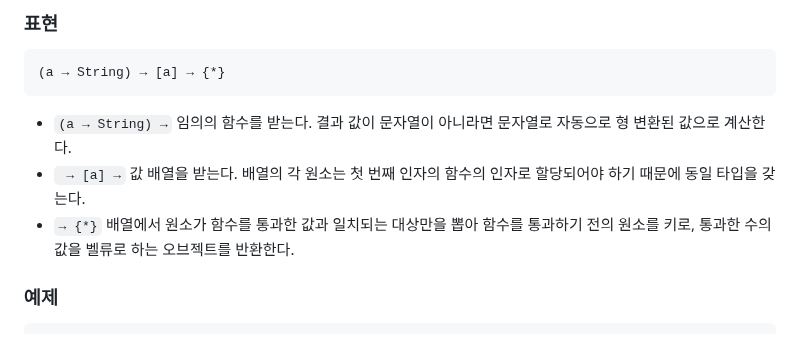
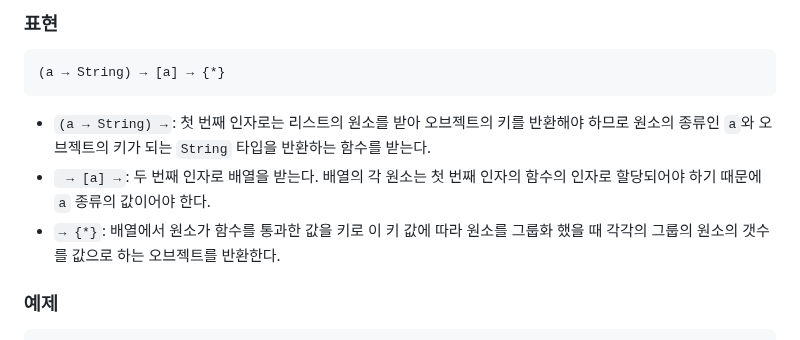
Before and after one commit to N0FreeLunch/Javascript-Development-Note, a Markdown page: FuntionalProgramming/RamdaJS/countBy.md, the part around the change. Drawn GitHub-style.

````diff
--- a/FuntionalProgramming/RamdaJS/countBy.md
+++ b/FuntionalProgramming/RamdaJS/countBy.md
@@ -33,9 +33,9 @@ R.countBy(fn, list): Object
 (a → String) → [a] → {*}
 ```
 
-- `(a → String) →` 임의의 함수를 받는다. 결과 값이 문자열이 아니라면 문자열로 자동으로 형 변환된 값으로 계산한다.
-- ` → [a] →` 값 배열을 받는다. 배열의 각 원소는 첫 번째 인자의 함수의 인자로 할당되어야 하기 때문에 동일 타입을 갖는다.
-- `→ {*}` 배열에서 원소가 함수를 통과한 값과 일치되는 대상만을 뽑아 함수를 통과하기 전의 원소를 키로, 통과한 수의 값을 벨류로 하는 오브젝트를 반환한다.
+- `(a → String) →`: 첫 번째 인자로는 리스트의 원소를 받아 오브젝트의 키를 반환해야 하므로 원소의 종류인 `a`와 오브젝트의 키가 되는 `String` 타입을 반환하는 함수를 받는다.
+- ` → [a] →`: 두 번째 인자로 배열을 받는다. 배열의 각 원소는 첫 번째 인자의 함수의 인자로 할당되어야 하기 때문에 `a` 종류의 값이어야 한다.
+- `→ {*}`: 배열에서 원소가 함수를 통과한 값을 키로 이 키 값에 따라 원소를 그룹화 했을 때 각각의 그룹의 원소의 갯수를 값으로 하는 오브젝트를 반환한다.
 
 ### 예제
 
````
